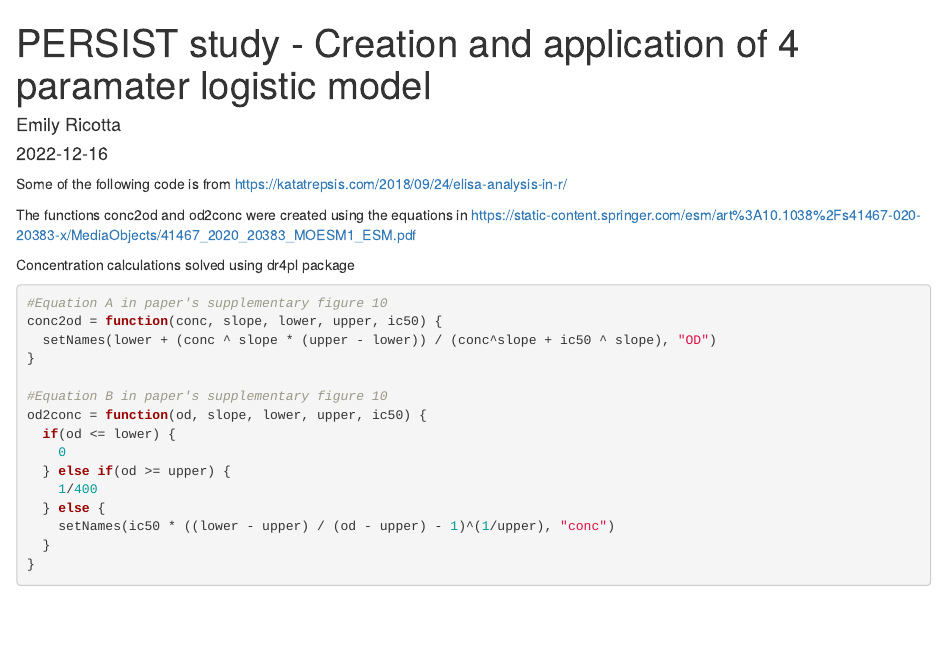
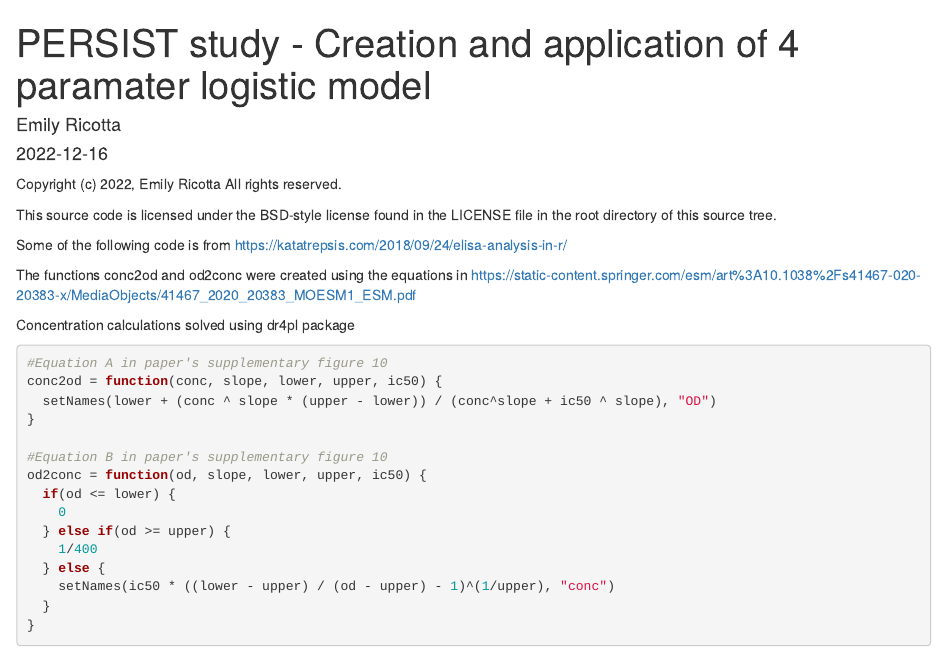
Before and after one commit to ericotta/PERSIST_Study, an R Markdown document (Code_4PLM.Rmd): the page in a window 1100 px wide, from its top. Rendered offline with R 4.5, knitr and Pandoc, with nearby package versions; some code elsewhere in the file could not run offline.

Commit message:
Update Code_4PLM.Rmd

```diff
--- a/Code_4PLM.Rmd
+++ b/Code_4PLM.Rmd
@@ -1,3 +1,8 @@
+Copyright (c) 2022, Emily Ricotta
+All rights reserved.
+
+This source code is licensed under the BSD-style license found in the LICENSE file in the root directory of this source tree.
+
 ---
 title: "PERSIST study - Creation and application of 4 paramater logistic model"
 author: "Emily Ricotta"
```
